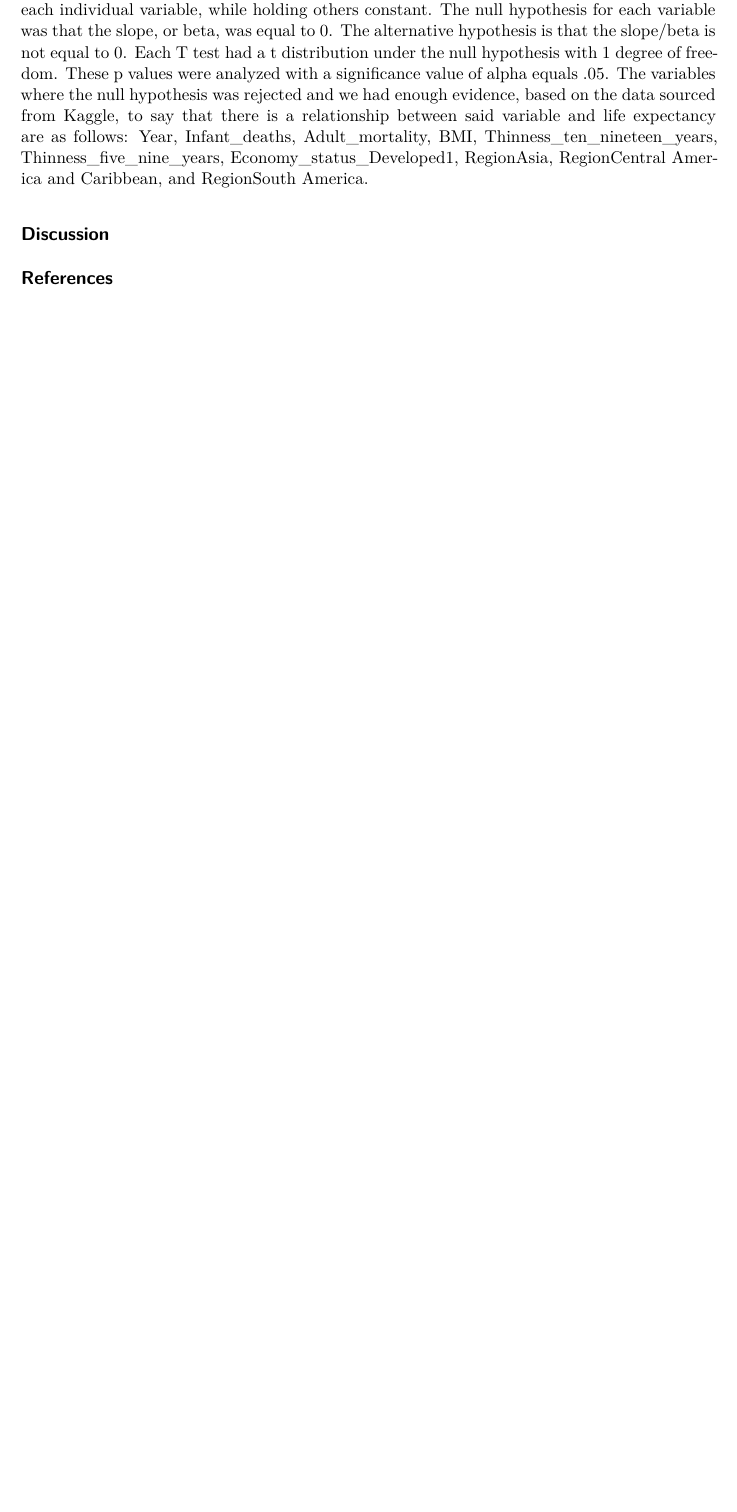
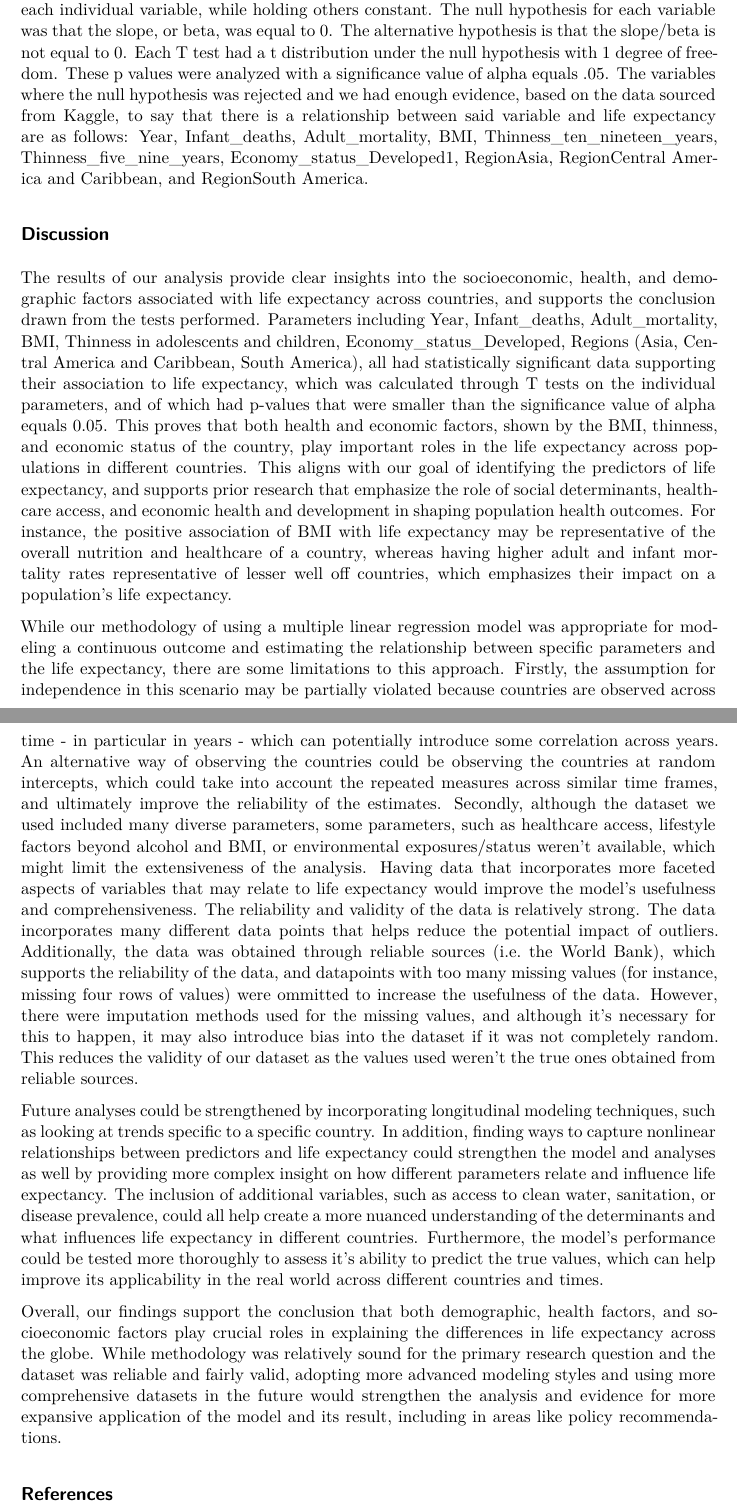
Before and after one commit to ElsieNethala/Stat-Project, a Quarto document (project.qmd): part of page 8 of 9 before the commit and two parts of pages 8 and 9 of 10 after it, the two joined at a grey line, cut so that both start at the same text, the shorter picture padded with empty space. The pictures show the output file project.pdf that the author committed with the source.

Commit message:
discussion + more sources

```diff
--- a/project.qmd
+++ b/project.qmd
@@ -131,6 +131,13 @@ print(linear_regression, n = Inf)
 Results were analyzed with emphasis on the p-values resulting from the T tests that were run on each individual variable, while holding others constant. The null hypothesis for each variable was that the slope, or beta, was equal to 0. The alternative hypothesis is that the slope/beta is not equal to 0. Each T test had a t distribution under the null hypothesis with 1 degree of freedom. These p values were analyzed with a significance value of alpha equals .05. The variables where the null hypothesis was rejected and we had enough evidence, based on the data sourced from Kaggle, to say that there is a relationship between said variable and life expectancy are as follows: Year, Infant_deaths, Adult_mortality, BMI, Thinness_ten_nineteen_years, Thinness_five_nine_years, Economy_status_Developed1, RegionAsia, RegionCentral America and Caribbean, and RegionSouth America.
 
 ## Discussion
+The results of our analysis provide clear insights into the socioeconomic, health, and demographic factors associated with life expectancy across countries, and supports the conclusion drawn from the tests performed. Parameters including Year, Infant_deaths, Adult_mortality, BMI, Thinness in adolescents and children, Economy_status_Developed, Regions (Asia, Central America and Caribbean, South America), all had statistically significant data supporting their association to life expectancy, which was calculated through T tests on the individual parameters, and of which had p-values that were smaller than the significance value of alpha equals 0.05. This proves that both health and economic factors, shown by the BMI, thinness, and economic status of the country, play important roles in the life expectancy across populations in different countries. This aligns with our goal of identifying the predictors of life expectancy, and supports prior research that emphasize the role of social determinants, healthcare access, and economic health and development in shaping population health outcomes. For instance, the positive association of BMI with life expectancy may be representative of the overall nutrition and healthcare of a country, whereas having higher adult and infant mortality rates representative of lesser well off countries, which emphasizes their impact on a population's life expectancy.
+
+While our methodology of using a multiple linear regression model was appropriate for modeling a continuous outcome and estimating the relationship between specific parameters and the life expectancy, there are some limitations to this approach. Firstly, the assumption for independence in this scenario may be partially violated because countries are observed across time - in particular in years - which can potentially introduce some correlation across years. An alternative way of observing the countries could be observing the countries at random intercepts, which could take into account the repeated measures across similar time frames, and ultimately improve the reliability of the estimates. Secondly, although the dataset we used included many diverse parameters, some parameters, such as healthcare access, lifestyle factors beyond alcohol and BMI, or environmental exposures/status weren't available, which might limit the extensiveness of the analysis. Having data that incorporates more faceted aspects of variables that may relate to life expectancy would improve the model's usefulness and comprehensiveness. The reliability and validity of the data is relatively strong. The data incorporates many different data points that helps reduce the potential impact of outliers. Additionally, the data was obtained through reliable sources (i.e. the World Bank), which supports the reliability of the data, and datapoints with too many missing values (for instance, missing four rows of values) were ommitted to increase the usefulness of the data. However, there were imputation methods used for the missing values, and although it's necessary for this to happen, it may also introduce bias into the dataset if it was not completely random. This reduces the validity of our dataset as the values used weren't the true ones obtained from reliable sources.
+
+Future analyses could be strengthened by incorporating longitudinal modeling techniques, such as looking at trends specific to a specific country. In addition, finding ways to capture nonlinear relationships between predictors and life expectancy could strengthen the model and analyses as well by providing more complex insight on how different parameters relate and influence life expectancy. The inclusion of additional variables, such as access to clean water, sanitation, or disease prevalence, could all help create a more nuanced understanding of the determinants and what influences life expectancy in different countries. Furthermore, the model's performance could be tested more thoroughly to assess it's ability to predict the true values, which can help improve its applicability in the real world across different countries and times.
+
+Overall, our findings support the conclusion that both demographic, health factors, and socioeconomic factors play crucial roles in explaining the differences in life expectancy across the globe. While methodology was relatively sound for the primary research question and the dataset was reliable and fairly valid, adopting more advanced modeling styles and using more comprehensive datasets in the future would strengthen the analysis and evidence for more expansive application of the model and its result, including in areas like policy recommendations.
 
 ## References
 
```
Also changed, not shown: project.pdf, project.qmd (2 more changed lines).
